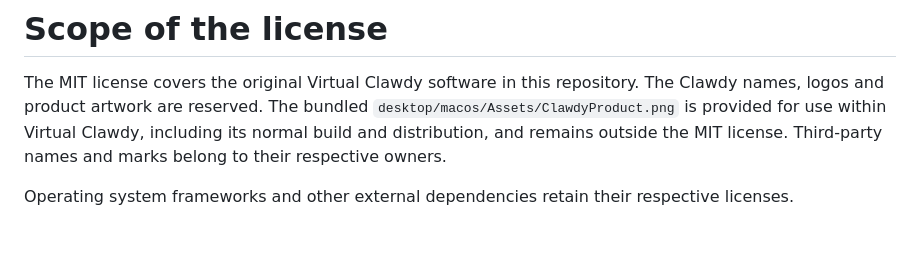
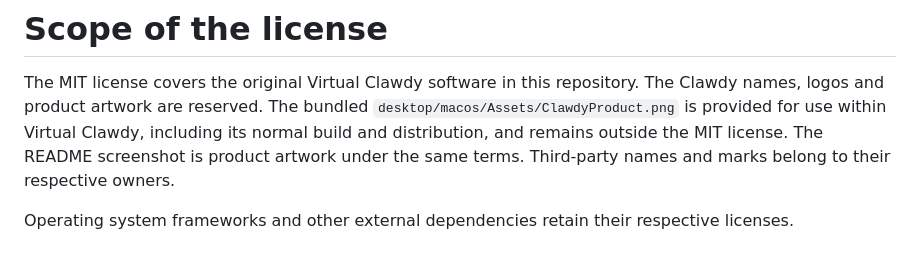
Before and after one commit to alfonsoforcen3/Clawdy-Virtual, a Markdown page: NOTICE.md, the part around the change. Rendered like a GitHub page.

```diff
--- a/NOTICE.md
+++ b/NOTICE.md
@@ -4,7 +4,8 @@ The MIT license covers the original Virtual Clawdy software in this repository.
 The Clawdy names, logos and product artwork are reserved. The bundled
 `desktop/macos/Assets/ClawdyProduct.png` is provided for use within Virtual
 Clawdy, including its normal build and distribution, and remains outside the
-MIT license. Third-party names and marks belong to their respective owners.
+MIT license. The README screenshot is product artwork under the same terms.
+Third-party names and marks belong to their respective owners.
 
 Operating system frameworks and other external dependencies retain their
 respective licenses.
```
Also changed, not shown: README.md (+42 -18 lines), desktop/windows/README.md (+1 -1 lines), docs/assets/virtual-clawdy-mac-demo.png (added).
